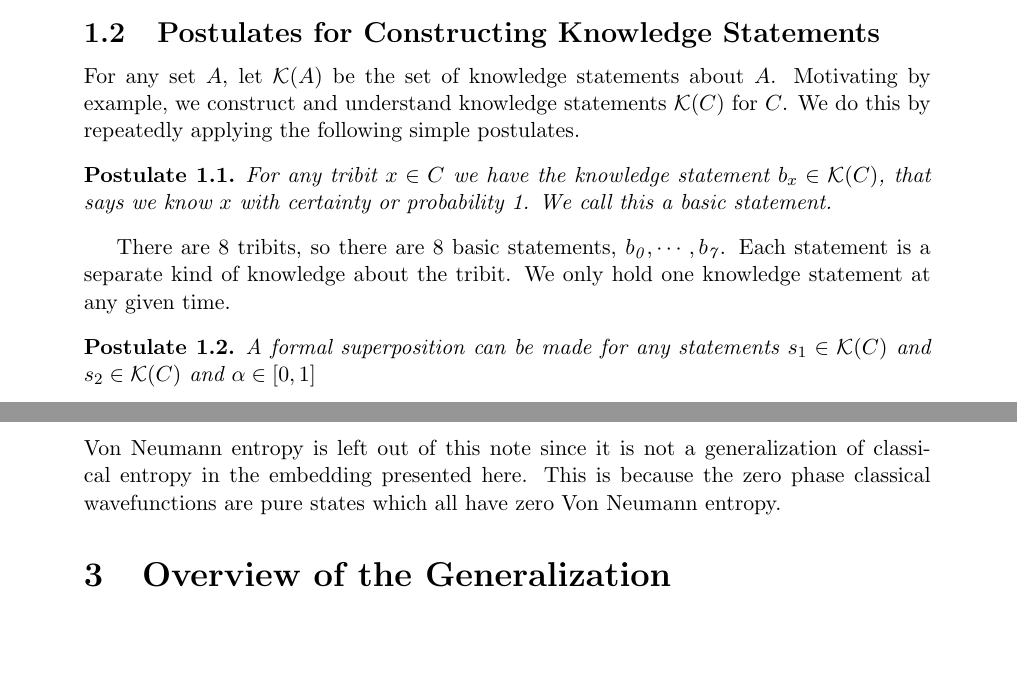
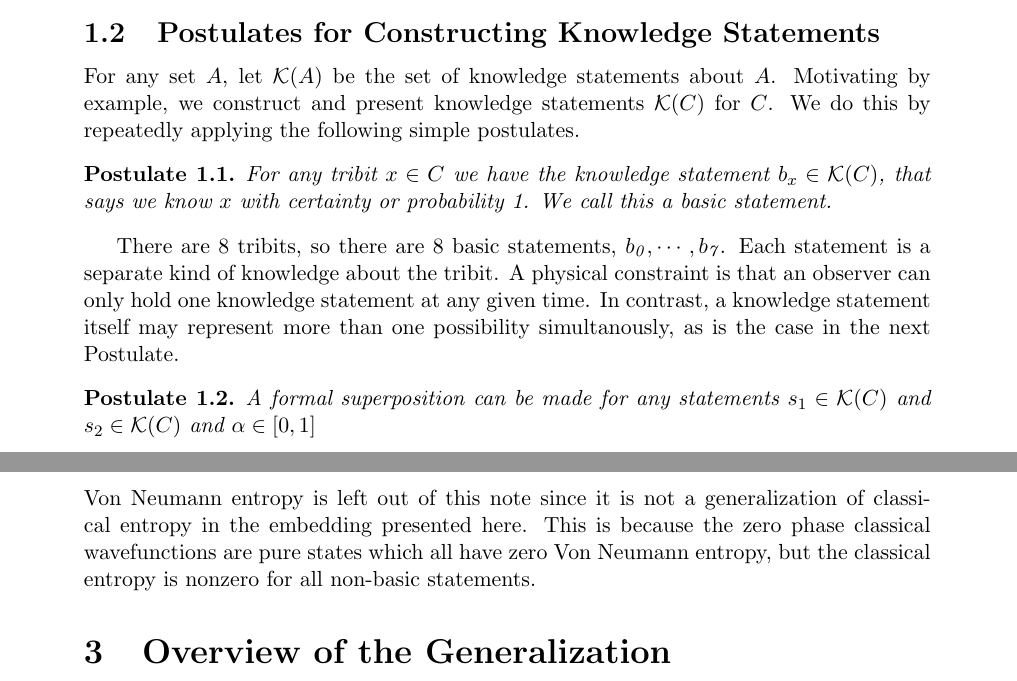
Before and after one commit to kjplaye/multi_observer_qm, a LaTeX document (multi_obs_qm.tex): two parts of pages 2 and 7 of 8, joined at a grey line, cut so that both start at the same text, the shorter picture padded with empty space. Compiled offline with pdfLaTeX.

Commit message:
Another pass

```diff
--- a/multi_obs_qm.tex
+++ b/multi_obs_qm.tex
@@ -58,12 +58,12 @@ be the outcome for the throws $i$ = $1,2,3$ and let $x = (x_1, x_2, x_3)$ denote
 \]
 
 \subsection{Postulates for Constructing Knowledge Statements}
-For any set $A$, let $\mathcal{K}(A)$ be the set of knowledge statements about $A$.  Motivating by example, we construct and understand knowledge statements $\mathcal{K}(C)$ for $C$.  We do this by repeatedly applying the following simple postulates.
+For any set $A$, let $\mathcal{K}(A)$ be the set of knowledge statements about $A$.  Motivating by example, we construct and present knowledge statements $\mathcal{K}(C)$ for $C$.  We do this by repeatedly applying the following simple postulates.
 \begin{postulate}
 \label{rule1}
 For any tribit $x \in C$ we have the knowledge statement $b_x \in \mathcal{K}(C)$, that says we know $x$ with certainty or probability 1.  We call this a basic statement.
 \end{postulate}
-There are 8 tribits, so there are 8 basic statements, $b_\mathit{0},\cdots,b_\mathit{7}$.  Each statement is a separate kind of knowledge about the tribit.  We only hold one knowledge statement at any given time.
+There are 8 tribits, so there are 8 basic statements, $b_\mathit{0},\cdots,b_\mathit{7}$.  Each statement is a separate kind of knowledge about the tribit.  A physical constraint is that an observer can only hold one knowledge statement at any given time.  In contrast, a knowledge statement itself may represent more than one possibility simultanously, as is the case in the next Postulate.
 \begin{postulate}
  \label{rule2}
   A formal superposition can be made for any statements $s_1 \in \mathcal{K}(C)$ and $s_2 \in \mathcal{K}(C)$ and $\alpha \in [0,1]$
@@ -306,7 +308,7 @@ This measurement is identical to the classical Bayesian inference for zero phase
 which is a entangled Bell state.  In general, the correlated knowledge statements are exactly the zero phase entangled states.
 \end{proof}
 \subsection{Entropy}
-Von Neumann entropy is left out of this note since it is not a generalization of classical entropy in the embedding presented here.  This is because the zero phase classical wavefunctions are pure states which all have zero Von Neumann entropy.
+Von Neumann entropy is left out of this note since it is not a generalization of classical entropy in the embedding presented here.  This is because the zero phase classical wavefunctions are pure states which all have zero Von Neumann entropy, but the classical entropy is nonzero for all non-basic statements.
 
 \section{Overview of the Generalization}
 
```
Also changed, not shown: multi_obs_qm.pdf, multi_obs_qm.tex (8 more changed lines).
